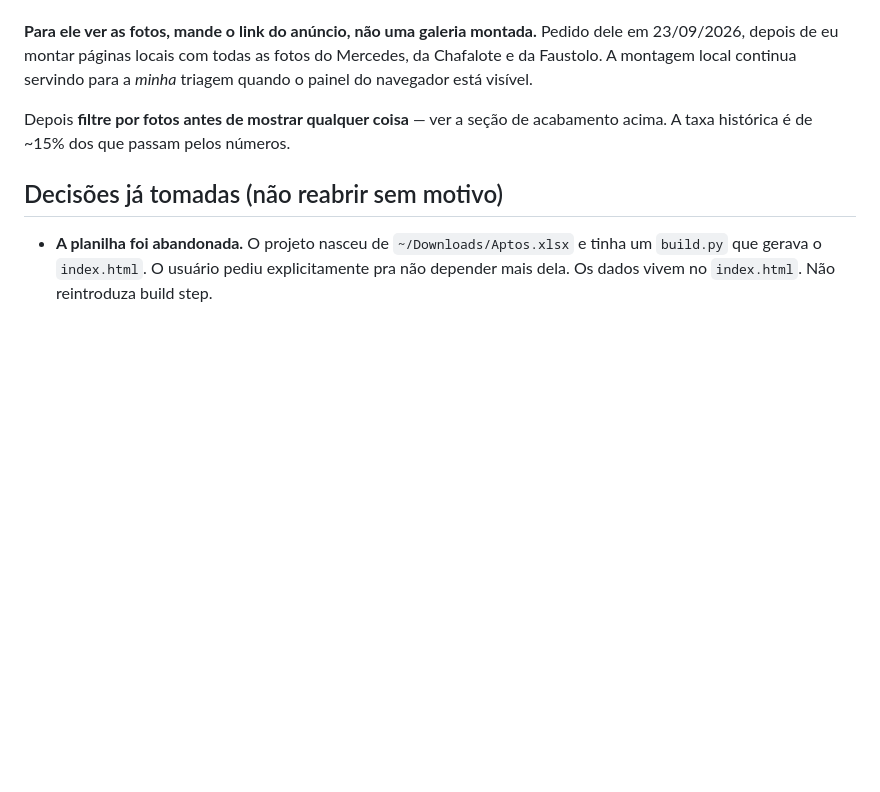
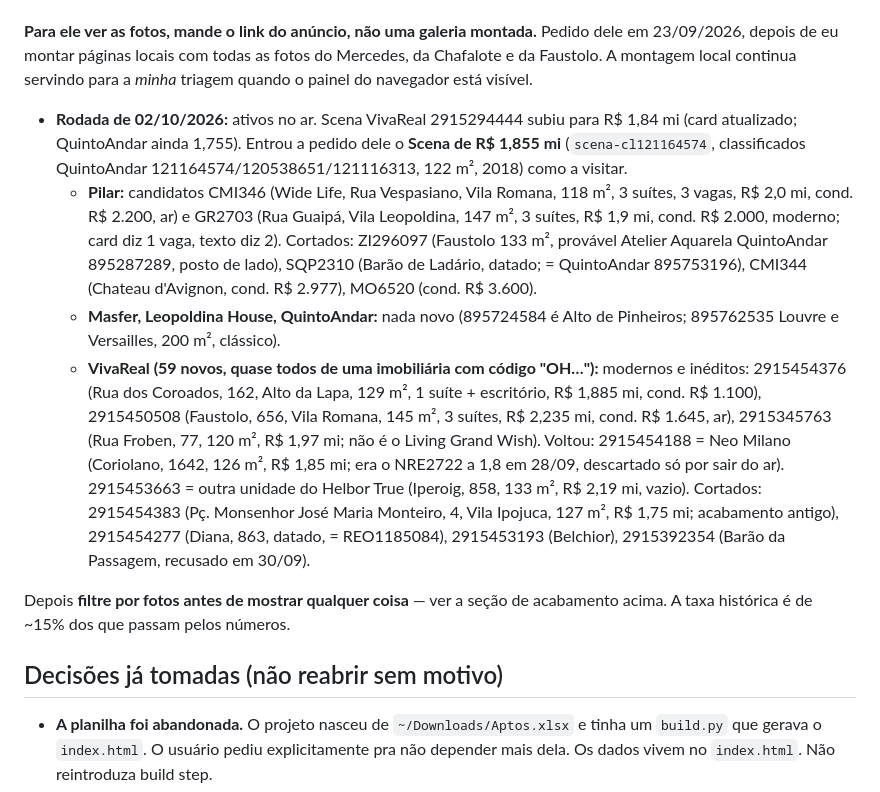
Before and after one commit to aagrjr/imoveis-2027, a Markdown page: CONTEXTO.md, the part around the change. Drawn GitHub-style; blank space fills up the shorter version.

Commit message:
Rodada de 02/10 no log
Co-Authored-By: Claude Opus 5.5 <noreply@anthropic.com>

```diff
--- a/CONTEXTO.md
+++ b/CONTEXTO.md
@@ -587,6 +587,10 @@ Recusados sem virar linha na página (cruze com eles também):
 dele em 23/09/2026, depois de eu montar páginas locais com todas as fotos do
 Mercedes, da Chafalote e da Faustolo. A montagem local continua servindo para a
 *minha* triagem quando o painel do navegador está visível.
+- **Rodada de 02/10/2026:** ativos no ar. Scena VivaReal 2915294444 subiu para R$ 1,84 mi (card atualizado; QuintoAndar ainda 1,755). Entrou a pedido dele o **Scena de R$ 1,855 mi** (`scena-cl121164574`, classificados QuintoAndar 121164574/120538651/121116313, 122 m², 2018) como a visitar.
+  - **Pilar:** candidatos CMI346 (Wide Life, Rua Vespasiano, Vila Romana, 118 m², 3 suítes, 3 vagas, R$ 2,0 mi, cond. R$ 2.200, ar) e GR2703 (Rua Guaipá, Vila Leopoldina, 147 m², 3 suítes, R$ 1,9 mi, cond. R$ 2.000, moderno; card diz 1 vaga, texto diz 2). Cortados: ZI296097 (Faustolo 133 m², provável Atelier Aquarela QuintoAndar 895287289, posto de lado), SQP2310 (Barão de Ladário, datado; = QuintoAndar 895753196), CMI344 (Chateau d'Avignon, cond. R$ 2.977), MO6520 (cond. R$ 3.600).
+  - **Masfer, Leopoldina House, QuintoAndar:** nada novo (895724584 é Alto de Pinheiros; 895762535 Louvre e Versailles, 200 m², clássico).
+  - **VivaReal (59 novos, quase todos de uma imobiliária com código "OH…"):** modernos e inéditos: 2915454376 (Rua dos Coroados, 162, Alto da Lapa, 129 m², 1 suíte + escritório, R$ 1,885 mi, cond. R$ 1.100), 2915450508 (Faustolo, 656, Vila Romana, 145 m², 3 suítes, R$ 2,235 mi, cond. R$ 1.645, ar), 2915345763 (Rua Froben, 77, 120 m², R$ 1,97 mi; não é o Living Grand Wish). Voltou: 2915454188 = Neo Milano (Coriolano, 1642, 126 m², R$ 1,85 mi; era o NRE2722 a 1,8 em 28/09, descartado só por sair do ar). 2915453663 = outra unidade do Helbor True (Iperoig, 858, 133 m², R$ 2,19 mi, vazio). Cortados: 2915454383 (Pç. Monsenhor José Maria Monteiro, 4, Vila Ipojuca, 127 m², R$ 1,75 mi; acabamento antigo), 2915454277 (Diana, 863, datado, = REO1185084), 2915453193 (Belchior), 2915392354 (Barão da Passagem, recusado em 30/09).
 
 Depois **filtre por fotos antes de mostrar qualquer coisa** — ver a seção de
 acabamento acima. A taxa histórica é de ~15% dos que passam pelos números.
```
